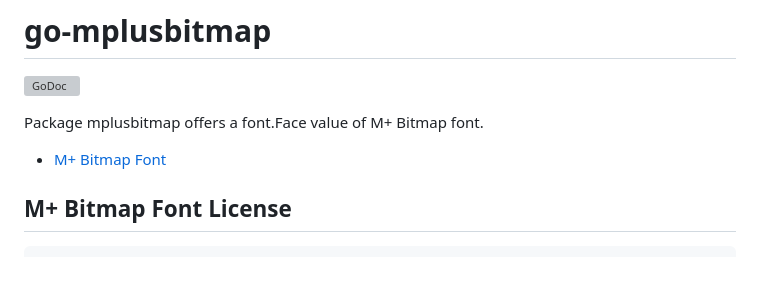
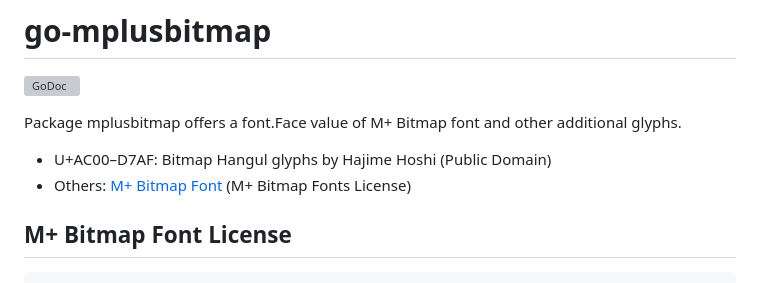
Before and after one commit to hajimehoshi/bitmapfont, a Markdown page: README.md, the part around the change. GitHub-like rendering; grey boxes are pictures that could not be loaded.

Commit message:
Add Hangul glyphs (experimental)

```diff
--- a/README.md
+++ b/README.md
@@ -2,9 +2,10 @@
 
 [![GoDoc](https://godoc.org/github.com/hajimehoshi/go-mplusbitmap?status.svg)](http://godoc.org/github.com/hajimehoshi/go-mplusbitmap)
 
-Package mplusbitmap offers a font.Face value of M+ Bitmap font.
+Package mplusbitmap offers a font.Face value of M+ Bitmap font and other additional glyphs.
 
-* [M+ Bitmap Font](http://mplus-fonts.osdn.jp/mplus-bitmap-fonts/)
+* U+AC00–D7AF: Bitmap Hangul glyphs by Hajime Hoshi (Public Domain)
+* Others:      [M+ Bitmap Font](http://mplus-fonts.osdn.jp/mplus-bitmap-fonts/) (M+ Bitmap Fonts License)
 
 ## M+ Bitmap Font License
 
```
Also changed, not shown: hangul/base.png (added), 8 other files.
